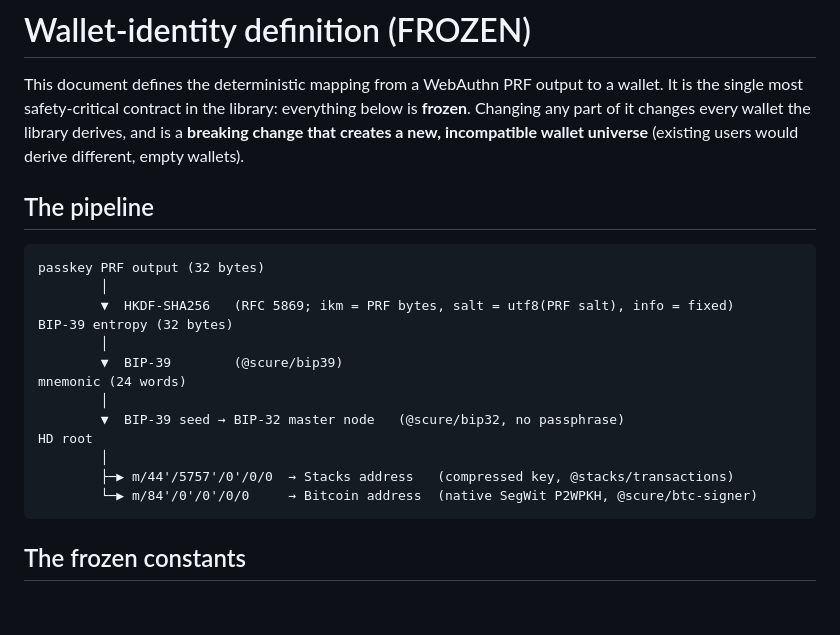
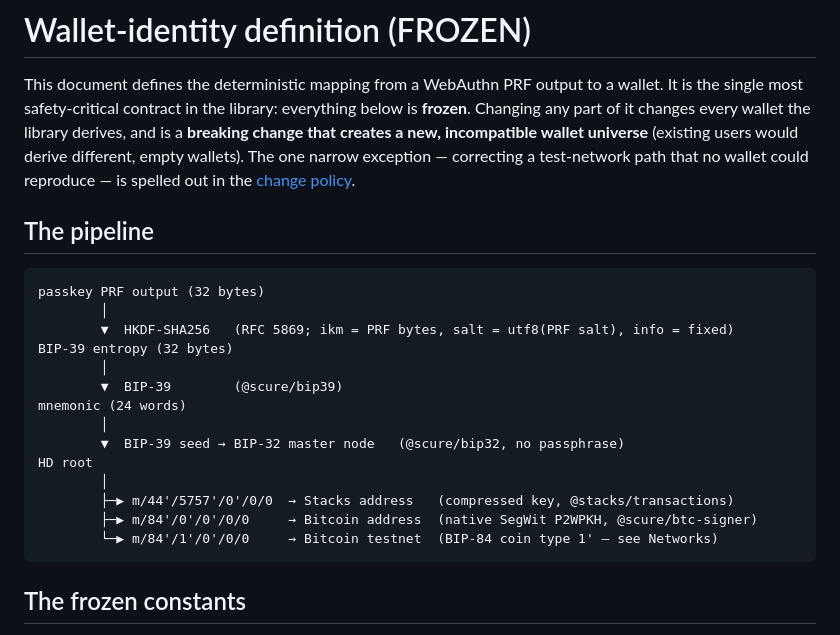
Before and after one commit to DeOrganized/stacks-passkey-wallet, a Markdown page: docs/wallet-identity.md, the part around one of its changes. GitHub-like rendering; blank space fills up the shorter version.

````diff
--- a/docs/wallet-identity.md
+++ b/docs/wallet-identity.md
@@ -4,7 +4,9 @@ This document defines the deterministic mapping from a WebAuthn PRF output to a
 wallet. It is the single most safety-critical contract in the library: everything
 below is **frozen**. Changing any part of it changes every wallet the library
 derives, and is a **breaking change that creates a new, incompatible wallet
-universe** (existing users would derive different, empty wallets).
+universe** (existing users would derive different, empty wallets). The one narrow
+exception — correcting a test-network path that no wallet could reproduce — is
+spelled out in the [change policy](#change-policy).
 
 ## The pipeline
 
@@ -21,7 +23,8 @@ mnemonic (24 words)
 HD root
         │
         ├─▶ m/44'/5757'/0'/0/0  → Stacks address   (compressed key, @stacks/transactions)
-        └─▶ m/84'/0'/0'/0/0     → Bitcoin address  (native SegWit P2WPKH, @scure/btc-signer)
+        ├─▶ m/84'/0'/0'/0/0     → Bitcoin address  (native SegWit P2WPKH, @scure/btc-signer)
+        └─▶ m/84'/1'/0'/0/0     → Bitcoin testnet  (BIP-84 coin type 1' — see Networks)
 ```
 
 ## The frozen constants
````
Also changed, not shown: other parts of docs/wallet-identity.md (+57 -4 lines).
